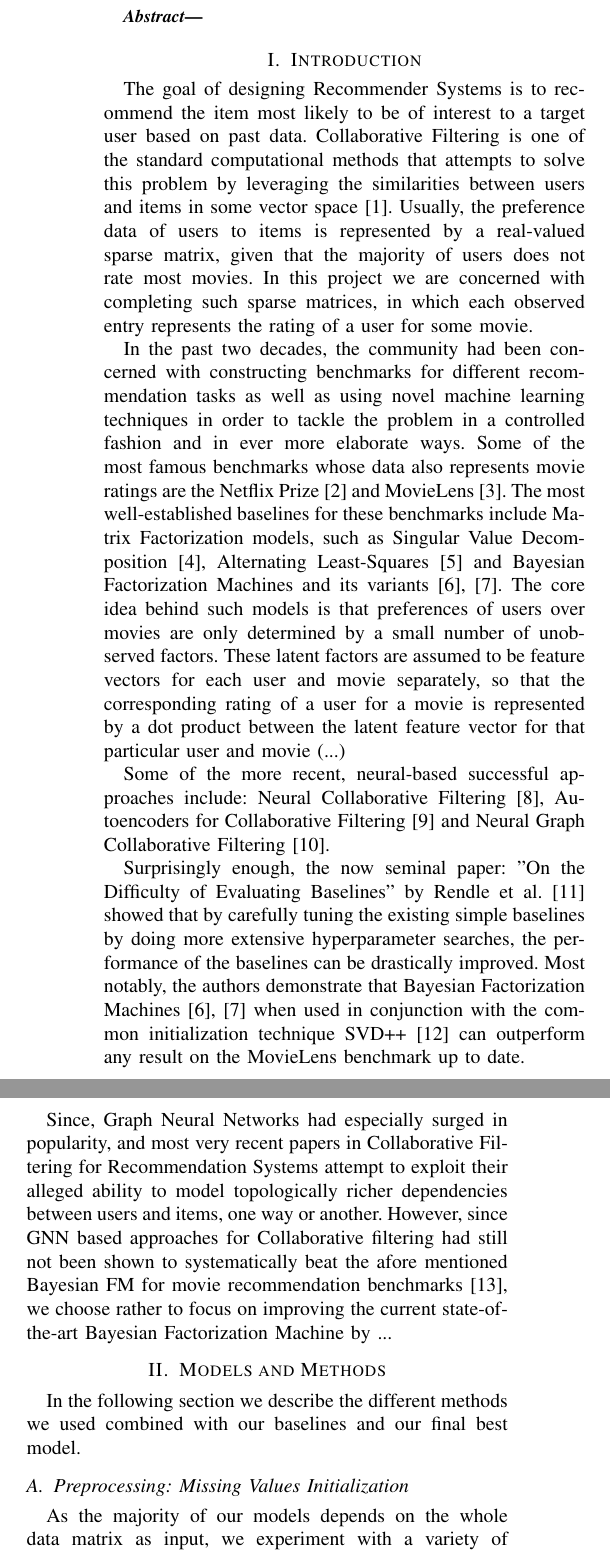
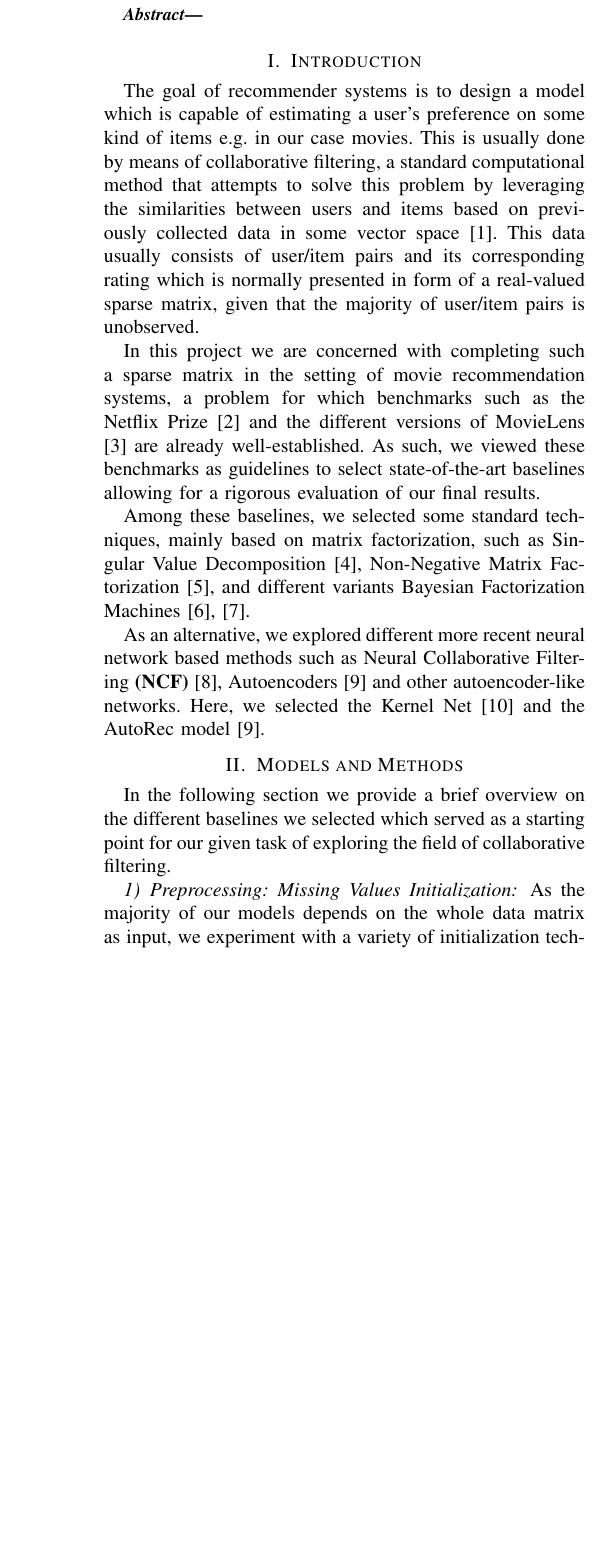
Before and after one commit to FatjonZOGAJ/recommender-system, a LaTeX paper (report/report.tex): two parts of the columns of page 1 of 6 before the commit and part of one column of page 1 of 6 after it, the two joined at a grey line, cut so that both start at the same text, the shorter picture padded with empty space. Compiled offline with pdfLaTeX.

Commit message:
Rewrote introduction

```diff
--- a/report/report.tex
+++ b/report/report.tex
@@ -35,48 +35,37 @@
 
     \section{Introduction}
 
-    The goal of designing Recommender Systems is to recommend the item most likely to be of interest to a target user based on past data.
-    Collaborative Filtering is one of the standard computational methods that attempts to solve this problem by leveraging the similarities between users and items in some vector space \cite{CF_survey}.
-    Usually, the preference data of users to items is represented by a real-valued sparse matrix, given that the majority of users does not rate most movies.
-    In this project we are concerned with completing such sparse matrices, in which each observed entry represents the rating of a user for some movie.
+    The goal of recommender systems is to design a model which is capable of estimating a user's preference on some kind of items e.g. in our case movies.
+    This is usually done by means of collaborative filtering, a standard computational method that attempts to solve this problem by leveraging the similarities between users and items based on previously collected data in some vector space \cite{CF_survey}.
+    This data usually consists of user/item pairs and its corresponding rating which is normally presented in form of a real-valued sparse matrix, given that the majority of user/item pairs is unobserved.
 
+    In this project we are concerned with completing such a sparse matrix in the setting of movie recommendation systems, a problem for which benchmarks such as the Netflix Prize \cite{Netflix} and the different versions of MovieLens \cite{Movielens} are already well-established.
+    As such, we viewed these benchmarks as guidelines to select state-of-the-art baselines allowing for a rigorous evaluation of our final results.
 
-    In the past two decades, the community had been concerned with constructing benchmarks for different recommendation tasks as well as using novel machine learning techniques in order to tackle the problem in a controlled fashion and in ever more elaborate ways.
-    Some of the most famous benchmarks whose data also represents movie ratings are the Netflix Prize \cite{Netflix} and MovieLens \cite{Movielens}.
-    The most well-established baselines for these benchmarks include Matrix Factorization models, such as Singular Value Decomposition \cite{svd}, Alternating Least-Squares \cite{als} and Bayesian Factorization Machines and its variants \cite{freudenthaler_bayesian_2011, salakhutdinov_bayesian_2008}.
-    The core idea behind such models is that preferences of users over movies are only determined by a small number of unobserved factors.
-    These latent factors are assumed to be feature vectors for each user and movie separately, so that the corresponding rating of a user for a movie is represented by a dot product between the latent feature vector for that particular user and movie (...)
+    Among these baselines, we selected some standard techniques, mainly based on matrix factorization, such as Singular Value Decomposition \cite{svd}, Non-Negative Matrix Factorization \cite{6165290}, and different variants Bayesian Factorization Machines \cite{freudenthaler_bayesian_2011, salakhutdinov_bayesian_2008}.
 
-    Some of the more recent, neural-based successful approaches include: Neural Collaborative Filtering \cite{DBLP:journals/corr/abs-1708-05031}, Autoencoders for Collaborative Filtering \cite{inproceedings} and Neural Graph Collaborative Filtering \cite{ngcf}.
-
-    Surprisingly enough, the now seminal paper: "On the Difficulty of Evaluating Baselines" by Rendle et al. \cite{rendle_difficulty_2019} showed that by carefully tuning the existing simple baselines by doing more extensive hyperparameter searches, the performance of the baselines can be drastically improved.
-    Most notably, the authors demonstrate that Bayesian Factorization Machines \cite{freudenthaler_bayesian_2011, salakhutdinov_bayesian_2008} when used in conjunction with the common initialization technique SVD++ \cite{koren_factorization_2008} can outperform any result on the MovieLens benchmark up to date.
-
-    Since, Graph Neural Networks had especially surged in popularity, and most very recent papers in Collaborative Filtering for Recommendation Systems attempt to exploit their alleged ability to model topologically richer dependencies between users and items, one way or another.
-    However, since GNN based approaches for Collaborative filtering had still not been shown to systematically beat the afore mentioned Bayesian FM for movie recommendation benchmarks \cite{gnn_survey}, we choose rather to focus on improving the current state-of-the-art Bayesian Factorization Machine by ...
+    As an alternative, we explored different more recent neural network based methods such as Neural Collaborative Filtering \textbf{(NCF)} \cite{DBLP:journals/corr/abs-1708-05031}, Autoencoders \cite{inproceedings} and other autoencoder-like networks.
+    Here, we selected the Kernel Net \cite{pmlr-v80-muller18a} and the AutoRec model \cite{inproceedings}.
 
 
     \section{Models and Methods}
-    In the following section we describe the different methods we used combined with our baselines and our final best model.
+    In the following section we provide a brief overview on the different baselines we selected which served as a starting point for our given task of exploring the field of collaborative filtering.
 
-    %TODO if done de-biasing
-
-    \subsection{Preprocessing: Missing Values Initialization}
+    \subsubsection{Preprocessing: Missing Values Initialization}
     As the majority of our models depends on the whole data matrix as input, we experiment with a variety of initialization techniques for the unobserved/missing values.
     Our approaches include replacement by the total mean, user mean and item mean of rankings.
     We add upon this by enabling a model to be used for predicting the missing values that then get used in another model.
     This also allows us to iteratively chain multiple models to predict the unobserved values for the respective following one.
 
-    \subsection{Postprocessing: Clipping}
+    \subsubsection{Postprocessing: Clipping}
     As a final step after the prediction we try out various ways to postprocess the output.
     The default way is a simple clipping between 1 and 5.
     As the rankings are given as integers, values such as 1.15 do not make a lot of sense.
     A prediction of the model to be closer to 1 than 2, leads to an "unnecessary" error when it guesses correctly, but outputs real values.
     We try rounding the outputs to the nearest integer as well as to the nearest quarter (.00, .25, .50, .75).
 
-    \subsection{Singular Value Decomposition}
+    \subsection{Standard Matrix Factorization based Approaches}
 
-    \subsection{Non-Negative Matrix Factorization}
+    \subsubsection{Singular Value Decomposition}
 
-    \subsection{Autoencoder}
-    An autoencoder is a neural network that is trained to attempt to copy its input to its output.
+    \subsubsection{Non-Negative Matrix Factorization}
@@ -93 +72,3 @@
 
+    \subsubsection{Bayesian Factorization Machines}
+    For our last standard matrix factorization based approach, we explored Bayesian Factorization Machines \textbf{(BFM)} which are Bayesian variants of the former known Factorization Machines \textbf{(FM)} \cite{rendle_factorization_2010}.
```
Also changed, not shown: report/bibliography.bib (+70 -59 lines), report/report.tex (92 more changed lines). Lines whose indentation alone changed are shown as unchanged.
